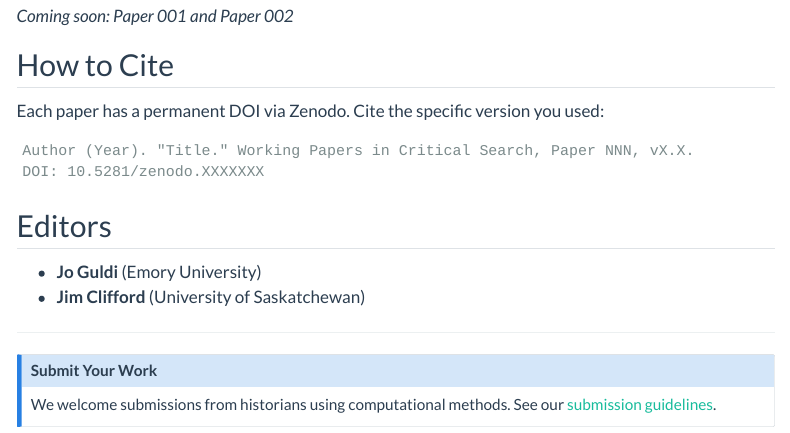
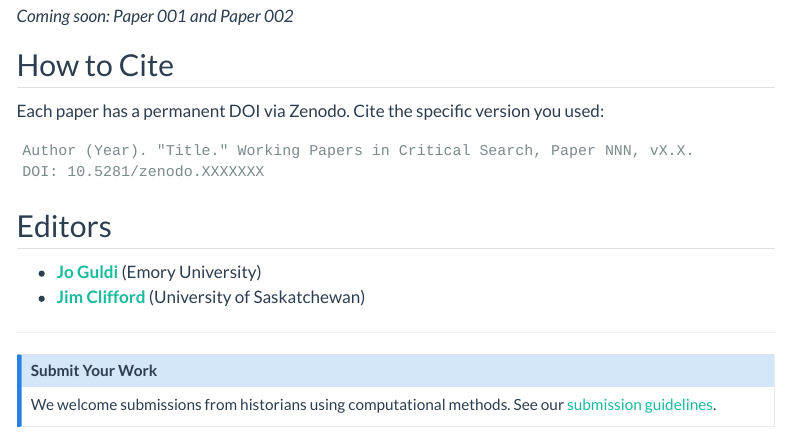
Before and after one commit to Working-Papers-in-Critical-Search/home, a Quarto document (index.qmd): the page in a window 1100 px wide, from 860 px down. Rendered offline with R 4.5, knitr and Pandoc in place of Quarto, with nearby package versions; menus at the side of the page are left out.

Commit message:
Add hyperlinks to editors' personal websites
Co-Authored-By: Claude Opus 4.5 <noreply@anthropic.com>

```diff
--- a/_quarto.yml
+++ b/_quarto.yml
@@ -35,7 +35,7 @@ website:
   page-footer:
     left: |
       Working Papers in Critical Search<br>
-      Editors: Jo Guldi (Emory) & Jim Clifford (USask)
+      Editors: [Jo Guldi](https://www.joguldi.com/) & [Jim Clifford](https://jburnford.github.io/)
     center: |
       [![](https://zenodo.org/badge/DOI/10.5281/zenodo.XXXXXXX.svg)](https://doi.org/10.5281/zenodo.XXXXXXX)
     right: |
--- a/index.qmd
+++ b/index.qmd
@@ -42,8 +42,8 @@ DOI: 10.5281/zenodo.XXXXXXX
 
 ## Editors
 
-- **Jo Guldi** (Emory University)
-- **Jim Clifford** (University of Saskatchewan)
+- **[Jo Guldi](https://www.joguldi.com/)** (Emory University)
+- **[Jim Clifford](https://jburnford.github.io/)** (University of Saskatchewan)
 
 ---
 
```
